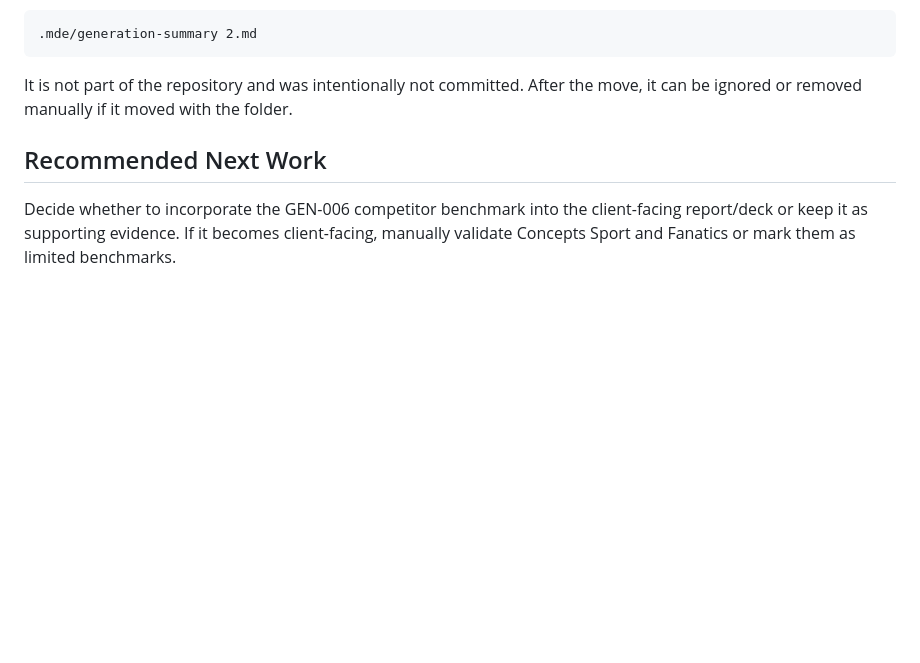
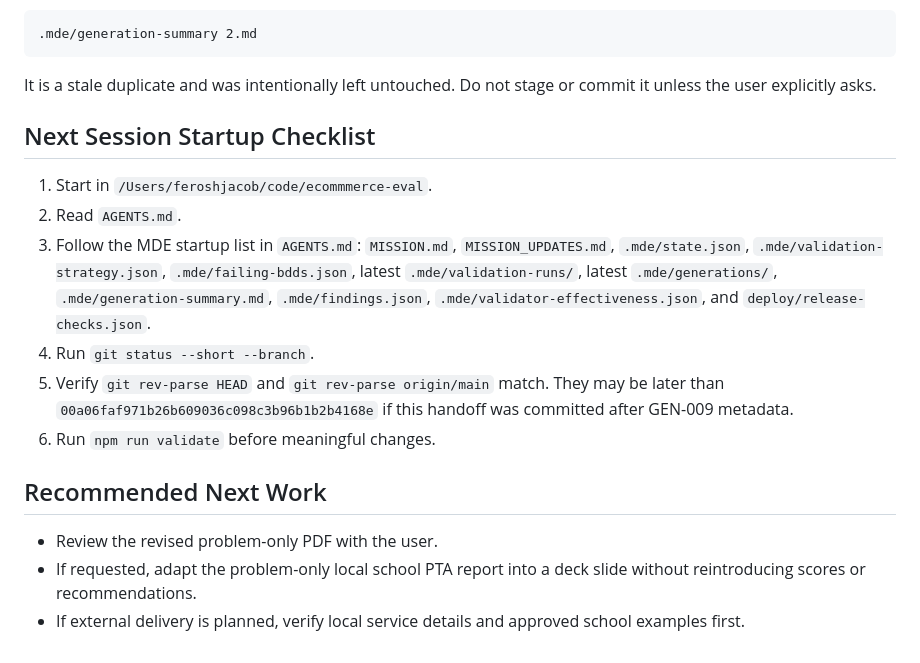
Before and after one commit to Northvalley-Intelligence/ecommerce-product-discovery-assessment-framework, a Markdown page: .mde/SESSION-HANDOFF.md, the part around one of its changes. GitHub-like rendering; blank space fills up the shorter version.

````diff
--- a/.mde/SESSION-HANDOFF.md
+++ b/.mde/SESSION-HANDOFF.md
@@ -62,8 +99,19 @@ There is a stale untracked iCloud duplicate in the current old path:
 .mde/generation-summary 2.md
 ```
 
-It is not part of the repository and was intentionally not committed. After the move, it can be ignored or removed manually if it moved with the folder.
+It is a stale duplicate and was intentionally left untouched. Do not stage or commit it unless the user explicitly asks.
+
+## Next Session Startup Checklist
+
+1. Start in `/Users/feroshjacob/code/ecommmerce-eval`.
+2. Read `AGENTS.md`.
+3. Follow the MDE startup list in `AGENTS.md`: `MISSION.md`, `MISSION_UPDATES.md`, `.mde/state.json`, `.mde/validation-strategy.json`, `.mde/failing-bdds.json`, latest `.mde/validation-runs/`, latest `.mde/generations/`, `.mde/generation-summary.md`, `.mde/findings.json`, `.mde/validator-effectiveness.json`, and `deploy/release-checks.json`.
+4. Run `git status --short --branch`.
+5. Verify `git rev-parse HEAD` and `git rev-parse origin/main` match. They may be later than `00a06faf971b26b609036c098c3b96b1b2b4168e` if this handoff was committed after GEN-009 metadata.
+6. Run `npm run validate` before meaningful changes.
 
 ## Recommended Next Work
 
-Decide whether to incorporate the GEN-006 competitor benchmark into the client-facing report/deck or keep it as supporting evidence. If it becomes client-facing, manually validate Concepts Sport and Fanatics or mark them as limited benchmarks.
+- Review the revised problem-only PDF with the user.
+- If requested, adapt the problem-only local school PTA report into a deck slide without reintroducing scores or recommendations.
+- If external delivery is planned, verify local service details and approved school examples first.
````
Also changed, not shown: other parts of .mde/SESSION-HANDOFF.md (+75 -38 lines).
